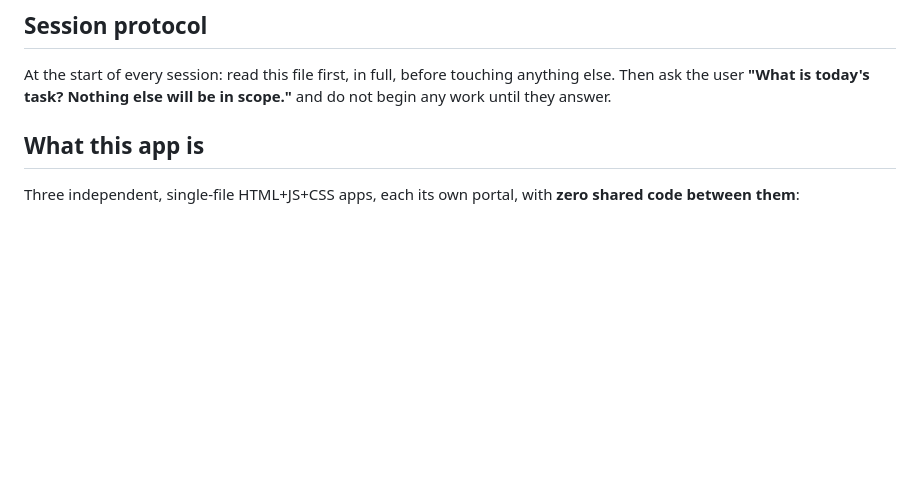
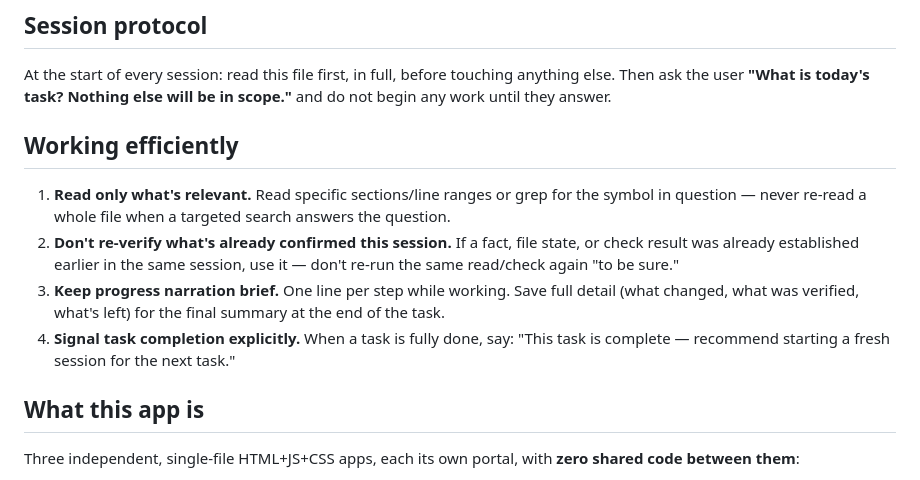
Before and after one commit to ssamy-wlm/WLM-Ops-Hub, a Markdown page: CLAUDE.md, the part around the change. Drawn GitHub-style; blank space fills up the shorter version.

Commit message:
Add "Working efficiently" section to CLAUDE.md
Covers targeted reads over whole-file reads, not re-verifying
already-confirmed facts, brief per-step narration, and an explicit
task-complete signal recommending a fresh session for the next task.

```diff
--- a/CLAUDE.md
+++ b/CLAUDE.md
@@ -11,6 +11,21 @@ treat this file as the project's memory, not a one-time note.
 At the start of every session: read this file first, in full, before
 touching anything else. Then ask the user **"What is today's task? Nothing
 else will be in scope."** and do not begin any work until they answer.
+
+## Working efficiently
+
+1. **Read only what's relevant.** Read specific sections/line ranges or grep
+   for the symbol in question — never re-read a whole file when a targeted
+   search answers the question.
+2. **Don't re-verify what's already confirmed this session.** If a fact,
+   file state, or check result was already established earlier in the same
+   session, use it — don't re-run the same read/check again "to be sure."
+3. **Keep progress narration brief.** One line per step while working. Save
+   full detail (what changed, what was verified, what's left) for the final
+   summary at the end of the task.
+4. **Signal task completion explicitly.** When a task is fully done, say:
+   "This task is complete — recommend starting a fresh session for the next
+   task."
 
 ## What this app is
 
```
